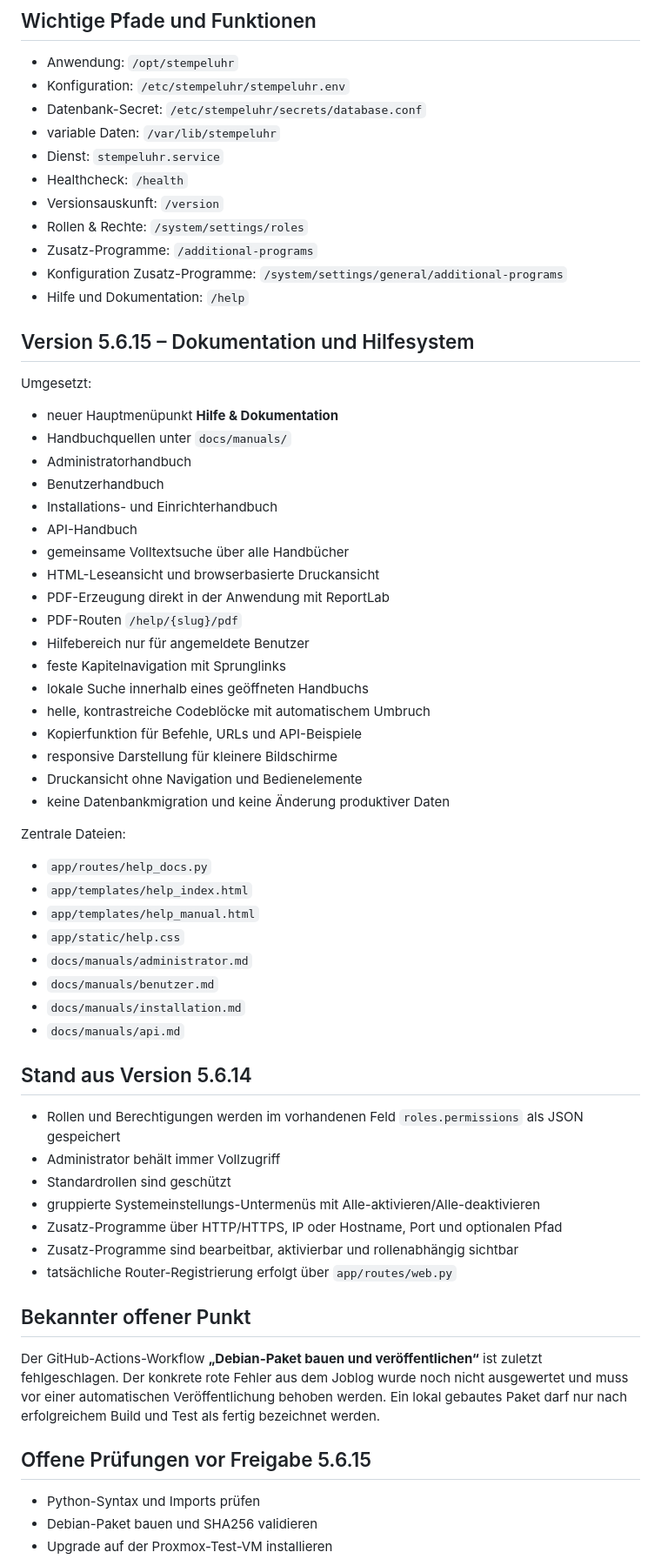
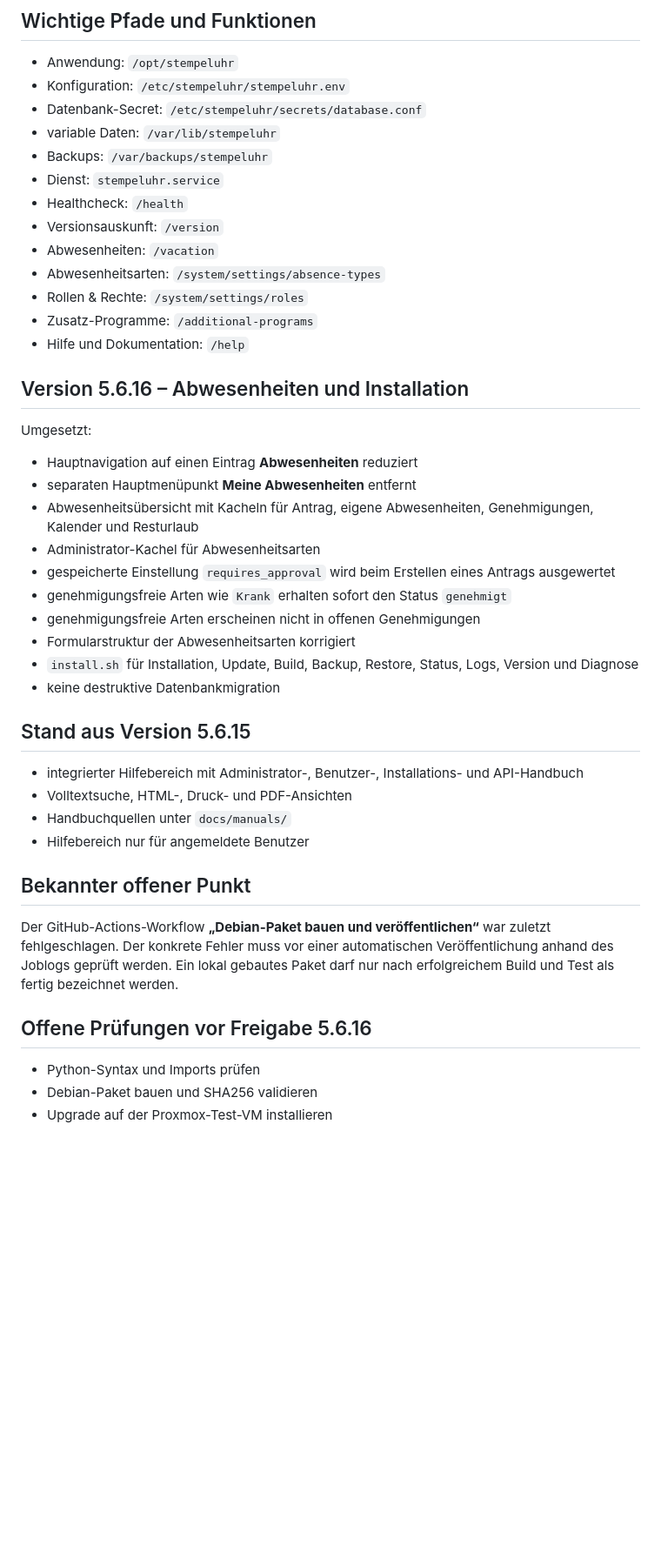
Before and after one commit to Markus4771/Stempeluhr, a Markdown page: CHATGPT_PROJEKTKONTEXT.md, the part around one of its changes. Shown at 87% size. GitHub-like rendering; blank space fills up the shorter version.

Commit message:
Projektkontext auf Version 5.6.16 aktualisieren

```diff
--- a/CHATGPT_PROJEKTKONTEXT.md
+++ b/CHATGPT_PROJEKTKONTEXT.md
@@ -26,63 +26,43 @@ Bei jeder neuen Version synchron aktualisieren: `version.txt`, `app/version.py`,
 - Konfiguration: `/etc/stempeluhr/stempeluhr.env`
 - Datenbank-Secret: `/etc/stempeluhr/secrets/database.conf`
 - variable Daten: `/var/lib/stempeluhr`
+- Backups: `/var/backups/stempeluhr`
 - Dienst: `stempeluhr.service`
 - Healthcheck: `/health`
 - Versionsauskunft: `/version`
+- Abwesenheiten: `/vacation`
+- Abwesenheitsarten: `/system/settings/absence-types`
 - Rollen & Rechte: `/system/settings/roles`
 - Zusatz-Programme: `/additional-programs`
-- Konfiguration Zusatz-Programme: `/system/settings/general/additional-programs`
 - Hilfe und Dokumentation: `/help`
 
-## Version 5.6.15 – Dokumentation und Hilfesystem
+## Version 5.6.16 – Abwesenheiten und Installation
 
 Umgesetzt:
 
-- neuer Hauptmenüpunkt **Hilfe & Dokumentation**
+- Hauptnavigation auf einen Eintrag **Abwesenheiten** reduziert
+- separaten Hauptmenüpunkt **Meine Abwesenheiten** entfernt
+- Abwesenheitsübersicht mit Kacheln für Antrag, eigene Abwesenheiten, Genehmigungen, Kalender und Resturlaub
+- Administrator-Kachel für Abwesenheitsarten
+- gespeicherte Einstellung `requires_approval` wird beim Erstellen eines Antrags ausgewertet
+- genehmigungsfreie Arten wie `Krank` erhalten sofort den Status `genehmigt`
+- genehmigungsfreie Arten erscheinen nicht in offenen Genehmigungen
+- Formularstruktur der Abwesenheitsarten korrigiert
+- `install.sh` für Installation, Update, Build, Backup, Restore, Status, Logs, Version und Diagnose
+- keine destruktive Datenbankmigration
+
+## Stand aus Version 5.6.15
+
+- integrierter Hilfebereich mit Administrator-, Benutzer-, Installations- und API-Handbuch
+- Volltextsuche, HTML-, Druck- und PDF-Ansichten
 - Handbuchquellen unter `docs/manuals/`
-- Administratorhandbuch
-- Benutzerhandbuch
-- Installations- und Einrichterhandbuch
-- API-Handbuch
-- gemeinsame Volltextsuche über alle Handbücher
-- HTML-Leseansicht und browserbasierte Druckansicht
-- PDF-Erzeugung direkt in der Anwendung mit ReportLab
-- PDF-Routen `/help/{slug}/pdf`
 - Hilfebereich nur für angemeldete Benutzer
-- feste Kapitelnavigation mit Sprunglinks
-- lokale Suche innerhalb eines geöffneten Handbuchs
-- helle, kontrastreiche Codeblöcke mit automatischem Umbruch
-- Kopierfunktion für Befehle, URLs und API-Beispiele
-- responsive Darstellung für kleinere Bildschirme
-- Druckansicht ohne Navigation und Bedienelemente
-- keine Datenbankmigration und keine Änderung produktiver Daten
-
-Zentrale Dateien:
-
-- `app/routes/help_docs.py`
-- `app/templates/help_index.html`
-- `app/templates/help_manual.html`
-- `app/static/help.css`
-- `docs/manuals/administrator.md`
-- `docs/manuals/benutzer.md`
-- `docs/manuals/installation.md`
-- `docs/manuals/api.md`
-
-## Stand aus Version 5.6.14
-
-- Rollen und Berechtigungen werden im vorhandenen Feld `roles.permissions` als JSON gespeichert
-- Administrator behält immer Vollzugriff
-- Standardrollen sind geschützt
-- gruppierte Systemeinstellungs-Untermenüs mit Alle-aktivieren/Alle-deaktivieren
-- Zusatz-Programme über HTTP/HTTPS, IP oder Hostname, Port und optionalen Pfad
-- Zusatz-Programme sind bearbeitbar, aktivierbar und rollenabhängig sichtbar
-- tatsächliche Router-Registrierung erfolgt über `app/routes/web.py`
 
 ## Bekannter offener Punkt
 
-Der GitHub-Actions-Workflow **„Debian-Paket bauen und veröffentlichen“** ist zuletzt fehlgeschlagen. Der konkrete rote Fehler aus dem Joblog wurde noch nicht ausgewertet und muss vor einer automatischen Veröffentlichung behoben werden. Ein lokal gebautes Paket darf nur nach erfolgreichem Build und Test als fertig bezeichnet werden.
+Der GitHub-Actions-Workflow **„Debian-Paket bauen und veröffentlichen“** war zuletzt fehlgeschlagen. Der konkrete Fehler muss vor einer automatischen Veröffentlichung anhand des Joblogs geprüft werden. Ein lokal gebautes Paket darf nur nach erfolgreichem Build und Test als fertig bezeichnet werden.
 
-## Offene Prüfungen vor Freigabe 5.6.15
+## Offene Prüfungen vor Freigabe 5.6.16
 
 - Python-Syntax und Imports prüfen
 - Debian-Paket bauen und SHA256 validieren
```
Also changed, not shown: other parts of CHATGPT_PROJEKTKONTEXT.md (+15 -18 lines).
